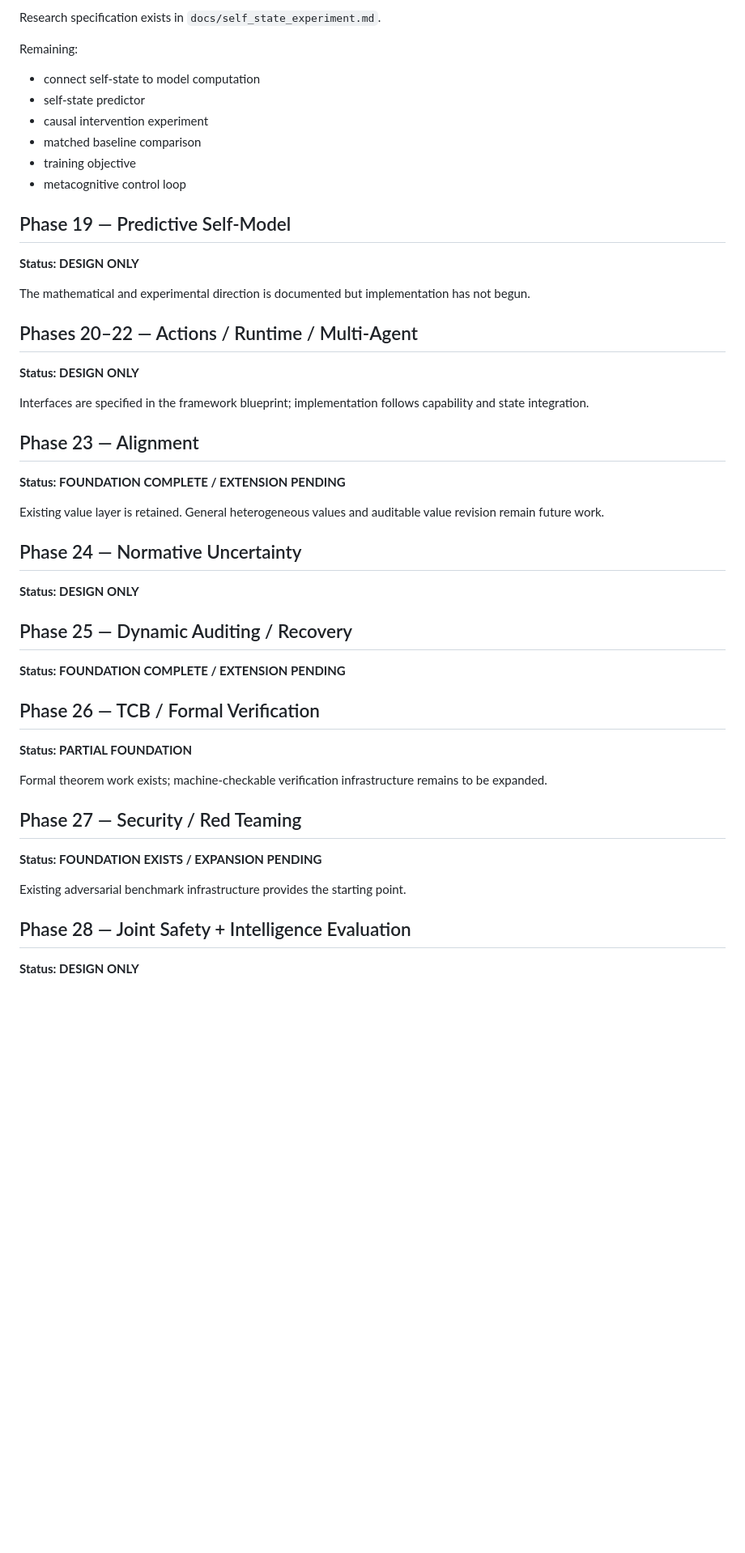
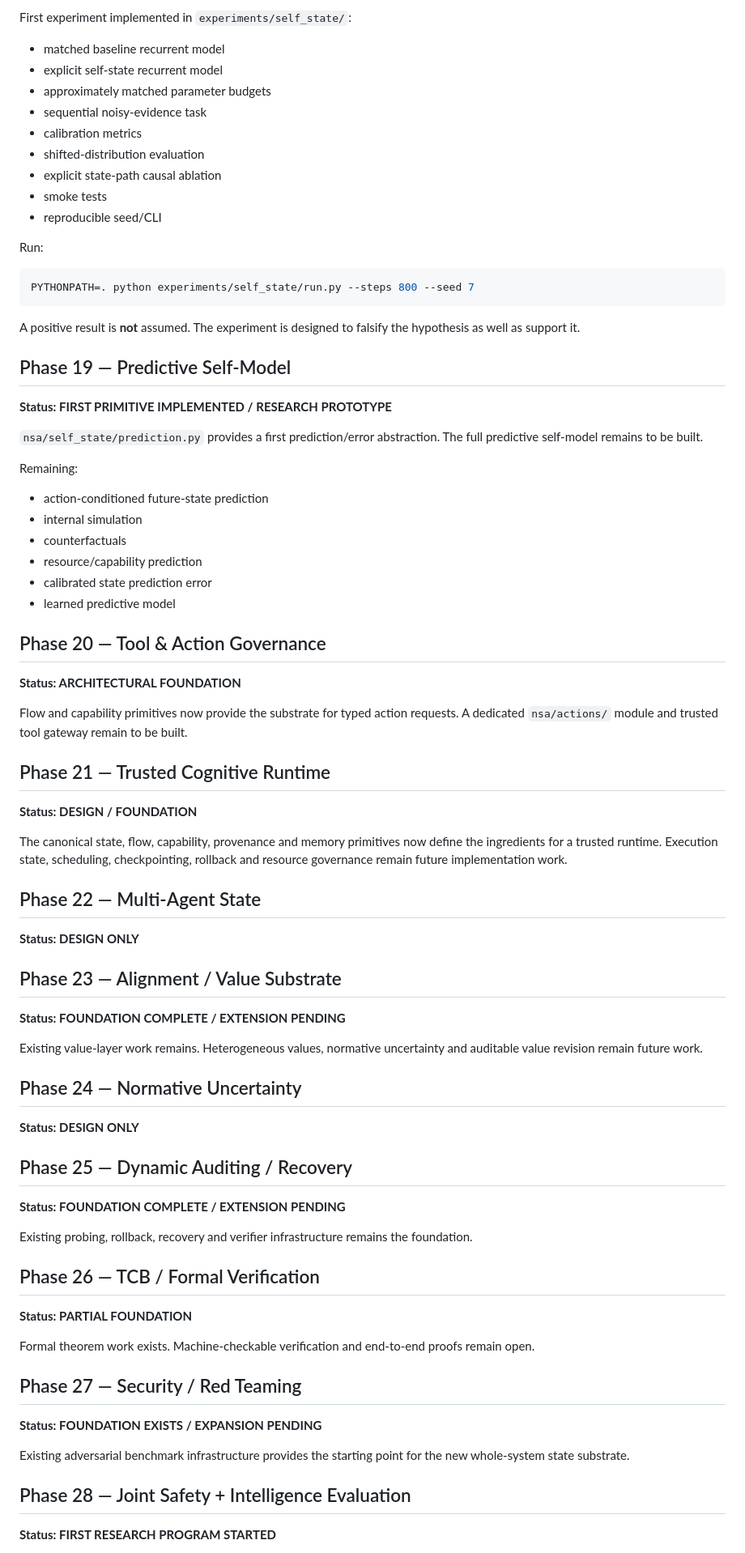
Before and after one commit to adamlap/neural-state-architecture, a Markdown page: docs/roadmap_status.md, the part around one of its changes. Shown at 81% size. GitHub-like rendering; blank space fills up the shorter version.

````diff
--- a/docs/roadmap_status.md
+++ b/docs/roadmap_status.md
@@ -164,29 +179,55 @@ Implemented in `nsa/self_state/`:
 
-Research specification exists in `docs/self_state_experiment.md`.
+First experiment implemented in `experiments/self_state/`:
+
+- matched baseline recurrent model
+- explicit self-state recurrent model
+- approximately matched parameter budgets
+- sequential noisy-evidence task
+- calibration metrics
+- shifted-distribution evaluation
+- explicit state-path causal ablation
+- smoke tests
+- reproducible seed/CLI
+
+Run:
+
+```bash
+PYTHONPATH=. python experiments/self_state/run.py --steps 800 --seed 7
+```
+
+A positive result is **not** assumed. The experiment is designed to falsify the hypothesis as well as support it.
+
+## Phase 19 — Predictive Self-Model
+**Status: FIRST PRIMITIVE IMPLEMENTED / RESEARCH PROTOTYPE**
+
+`nsa/self_state/prediction.py` provides a first prediction/error abstraction. The full predictive self-model remains to be built.
 
 Remaining:
 
-- connect self-state to model computation
-- self-state predictor
-- causal intervention experiment
-- matched baseline comparison
-- training objective
-- metacognitive control loop
+- action-conditioned future-state prediction
+- internal simulation
+- counterfactuals
+- resource/capability prediction
+- calibrated state prediction error
+- learned predictive model
 
-## Phase 19 — Predictive Self-Model
+## Phase 20 — Tool & Action Governance
+**Status: ARCHITECTURAL FOUNDATION**
+
+Flow and capability primitives now provide the substrate for typed action requests. A dedicated `nsa/actions/` module and trusted tool gateway remain to be built.
+
+## Phase 21 — Trusted Cognitive Runtime
+**Status: DESIGN / FOUNDATION**
+
+The canonical state, flow, capability, provenance and memory primitives now define the ingredients for a trusted runtime. Execution state, scheduling, checkpointing, rollback and resource governance remain future implementation work.
+
+## Phase 22 — Multi-Agent State
 **Status: DESIGN ONLY**
 
-The mathematical and experimental direction is documented but implementation has not begun.
-
-## Phases 20–22 — Actions / Runtime / Multi-Agent
-**Status: DESIGN ONLY**
-
-Interfaces are specified in the framework blueprint; implementation follows capability and state integration.
-
-## Phase 23 — Alignment
+## Phase 23 — Alignment / Value Substrate
 **Status: FOUNDATION COMPLETE / EXTENSION PENDING**
 
-Existing value layer is retained. General heterogeneous values and auditable value revision remain future work.
+Existing value-layer work remains. Heterogeneous values, normative uncertainty and auditable value revision remain future work.
 
 ## Phase 24 — Normative Uncertainty
 **Status: DESIGN ONLY**
@@ -194,16 +235,18 @@ Existing value layer is retained. General heterogeneous values and auditable val
 ## Phase 25 — Dynamic Auditing / Recovery
 **Status: FOUNDATION COMPLETE / EXTENSION PENDING**
 
+Existing probing, rollback, recovery and verifier infrastructure remains the foundation.
+
 ## Phase 26 — TCB / Formal Verification
 **Status: PARTIAL FOUNDATION**
 
-Formal theorem work exists; machine-checkable verification infrastructure remains to be expanded.
+Formal theorem work exists. Machine-checkable verification and end-to-end proofs remain open.
 
 ## Phase 27 — Security / Red Teaming
 **Status: FOUNDATION EXISTS / EXPANSION PENDING**
 
-Existing adversarial benchmark infrastructure provides the starting point.
+Existing adversarial benchmark infrastructure provides the starting point for the new whole-system state substrate.
 
 ## Phase 28 — Joint Safety + Intelligence Evaluation
-**Status: DESIGN ONLY**
+**Status: FIRST RESEARCH PROGRAM STARTED**
 
````
Also changed, not shown: other parts of docs/roadmap_status.md (+114 -96 lines).
